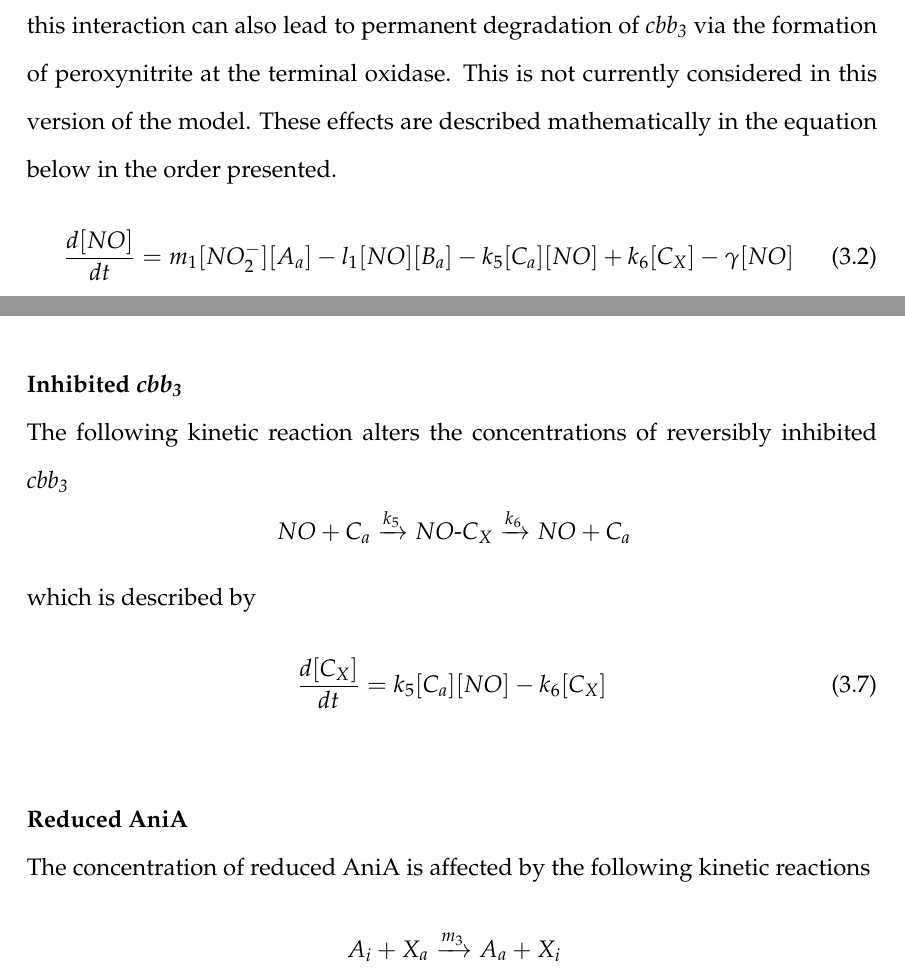
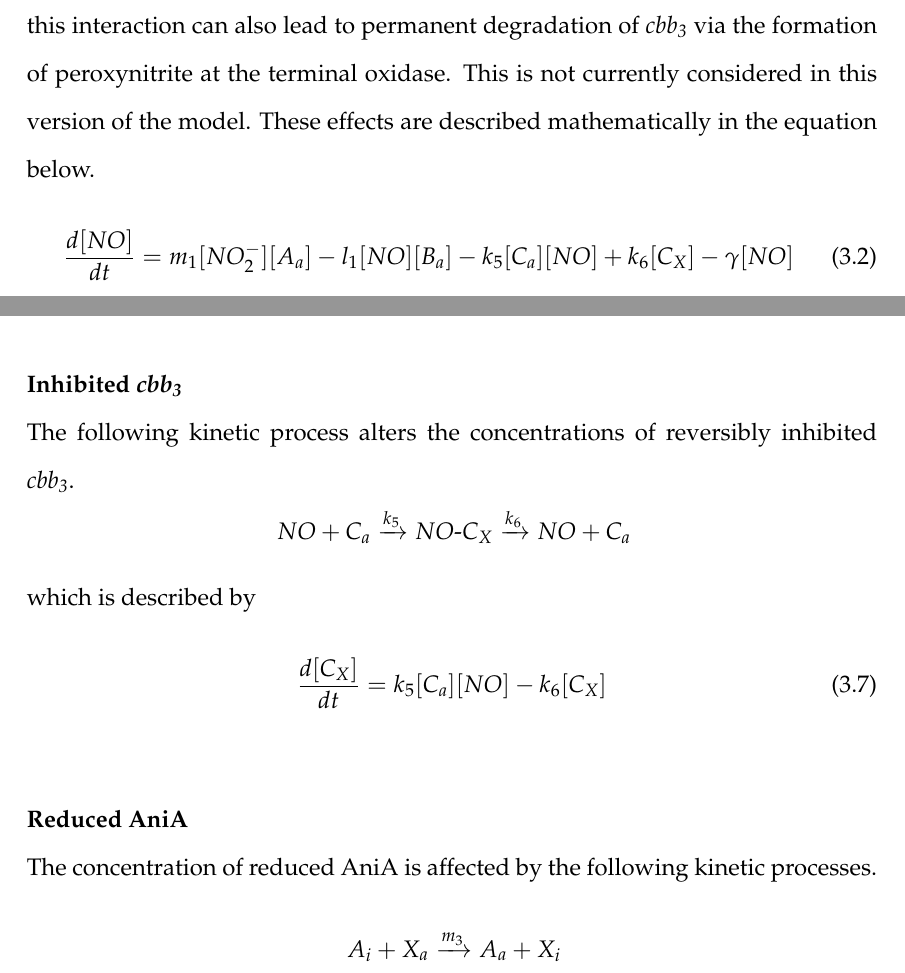
Before and after one commit to andrew-schofield/phd-thesis, a LaTeX thesis (Thesis.tex, which reads 04-model/modelconstructionandparameters.tex): two parts of pages 47 and 51 of 122, joined at a grey line, cut so that both start at the same text. The pictures show the PDF file Thesis.pdf that the author committed with the source.

Commit message:
2nd page of Jamie's changes to chapter 3

```diff
--- a/04-model/modelconstructionandparameters.tex
+++ b/04-model/modelconstructionandparameters.tex
@@ -28,26 +28,27 @@ The differential equation that gives the change in oxygen concentration is
 In isolation the first term gives rise to a simple exponential input of oxygen until the saturation level ($K_O$) is reached. One small complication encountered was that $\beta$ is itself affected by the amount of bacteria in the vessel which has implications for fitting. Further details are given in Chapter \ref{chap:oxygenreduction}.\\
 %This is inversely proportional to oxygen concentration in the chamber, and limited to the oxygen saturation concentration, $K_O$. This component of the equation is required to account for a peculiarity of the experimental set-up, whereby the rate of diffusion of oxygen into the system depends on the density of the bacterial culture, and is not insignificant. $k_{1}$ is the rate of reduction of oxygen by the oxygen reductase \cbbthree{}. This rate depends on the concentration of reduced (i.e. active) \cbbthree{}, $C_a$ and the concentration of \cOxygen{}.%
 {\bf Nitric Oxide}\\
-The change in nitric oxide concentration is affected by the following kinetic reactions
+The change in nitric oxide concentration is affected by the following kinetic processes.
 \begin{equation*}
 \begin{gathered}
 NO_2^- + A_a \xrightarrow{m_1} NO + A_i\\
 NO + B_a \xrightarrow{l_1} N_2O + B_i\\
 NO + C_a \xrightarrow{k_5} NO\mhyphen C_X\\
 NO\mhyphen C_X \xrightarrow{k_6} NO + C_a\\
-\emptyset\xrightarrow{\gamma} NO
+NO \xrightarrow{\gamma} \emptyset
 \end{gathered}
 \end{equation*}
-The equations above have a number of additional interactions in comparison to $\mathrm{O}_2$. NO is created by the reduction of $\mathrm{NO}_\mathrm{2}^\mathrm{-}$ by AniA, is reduced by its dedicated reductase, NorB, and converted to $\mathrm{N}_2\mathrm{O}$ which is lost from the cell, interacts with \cbbthree{}, and is also spontaneously lost from the electrode chamber. I make the assumption that the interaction with \cbbthree{} occurs only in a reversible manner, leading to an NO bound and temporarily inactive form $C_X$. There is evidence that this interaction can also lead to permanent degradation of \cbbthree{} via the formation of peroxynitrite at the terminal oxidase. This is not currently considered in this version of the model. These effects are described mathematically in the equation below in the order presented.
+The equations above have a number of additional interactions in comparison to $\mathrm{O}_2$. NO is created by the reduction of $\mathrm{NO}_\mathrm{2}^\mathrm{-}$ by AniA, is reduced by its dedicated reductase, NorB, and converted to $\mathrm{N}_2\mathrm{O}$ which is lost from the cell, interacts with \cbbthree{}, and is also spontaneously lost from the electrode chamber. I make the assumption that the interaction with \cbbthree{} occurs only in a reversible manner, leading to an NO bound and temporarily inactive form $C_X$. There is evidence that this interaction can also lead to permanent degradation of \cbbthree{} via the formation of peroxynitrite at the terminal oxidase. This is not currently considered in this version of the model. These effects are described mathematically in the equation below.
 %The equation for describing \cNO{} concentration changes is more complex as \cNO{} has a number of additional interactions in comparison to \cOxygen{}. \cNO{} also interacts with \cbbthree{}, in addition to being reduced from \cNitrite{}, reduced to \cNtwoO{} and spontaneously lost from the electrode chamber. Currently this is the equation being used to model \cNO{} concentration.
 \begin{equation}
 \frac{d[NO]}{dt} = m_{1}[NO_2^-][A_a] - l_1[NO][B_a] - k_5[C_a][NO] + k_6 [C_X] - \gamma[NO]
 \label{eq:no}
 \end{equation}
 The rate of synthesis of NO is captured by the first term, with rate constant $m_{1}$ and depends on the both the concentration of $\mathrm{NO}_\mathrm{2}^\mathrm{-}$ and reduced AniA ($A_a$). The reduction of NO is described by the next term with the rate constant $l_1$ and also depends on the concentration of NO and reduced NorB ($B_a$). Inhibition of \cbbthree{} by NO is modelled by the $\mathrm{3}^\mathrm{rd}$ component of the equation. $k_5$ is the rate constant describing the reversible binding of NO to \cbbthree{} to form the inactive form of \cbbthree{}, $C_X$. $k_6$ is the rate of recovery of this inhibited \cbbthree{}. $\gamma$ is the spontaneous rate of loss of NO from the electrode chamber.\\
+\\\\
 %The synthesis of \cNO{} is modelled by $m_{1}$ which is the rate of \cNitrite{} reduction by reduced (active) AniA. This also depends on the concentration of \cNitrite{} and reduced AniA ($A_a$). The reduction of \cNO{} requires $l_1$ which is the rate of reduction of \cNO{} by reduced (active) NorB. This depends on the concentration of \cNO{} and reduced NorB ($B_a$). Inhibition of \cbbthree{} by \cNO{} is modelled by the \engordnumber{3} component of the equation. $k_5$ is the rate of inhibition of \cbbthree{} by \cNO{}. $k_6$ is the rate of recovery of inhibited \cbbthree{}. $\gamma$ is the rate of spontaneous loss of \cNO{} from the electrode chamber.
 {\bf Nitrite}\\
-The change in nitrite concentration is affected by the following kinetic reaction
+The change in nitrite concentration is affected by the following kinetic process.
 \begin{equation*}
 NO_2^- + A_a \xrightarrow{m_1} NO + A_i
 \end{equation*}
@@ -63,7 +64,7 @@ where $m_{1}$ is the rate of reduction of \cNitrite{} by reduced (active) AniA (
 In addition to the rate of change of concentration of the respiratory substrates, the model also contains information about the upstream state of components of the transfer chain, starting from the quinone pool. The ultimate upstream source of electrons into the respiratory chain is from NADH, but I have chosen to subsume all process prior to the quinone pool into a simple single rate. This simplification is made to avoid further complications associated with varying metabolism and to avoid distraction from the stated primary aim of understanding the switching behaviour of the downstream chain. I have chosen the quinone pool as the starting point because it is known that NorB draws electrons directly from this point and therefore this represents the first branch in the chain. I wish understand how competition for electrons at branches effects function and therefore the quinone pool is included in the model.\\
 %In addition to the rate of change of concentration of the respiratory substrates, the model also contains information about the state of the quinone pool, which is the upstream source of electrons into the respiratory chain. This is important because this affects the rate of reduction of the various enzymes which perform the substrate reductions. The equation for modelling the change in reduction state (activity) of the quinone pool is
 {\bf Quinones}\\
-The change in concentration of reduced quinones is affected by the following kinetic reactions
+The change in concentration of reduced quinones is affected by the following kinetic processes.
 \begin{equation*}
 \begin{gathered}
 Q_i \xrightarrow{g} Q_a\\
@@ -82,7 +83,7 @@ I am using a simplified version of cytochromes and therefore $X$ actually repres
 %$Q_a$ is the reduced quinone, and $Q$ the total concentration of quinones in the system. $g$ represents the rate of flow of electrons into the quinone pool from NADH. The rate of reduction of NorB by active quinones is given by $l_3$. NorB and reduced NorB are given by $B$ and $B_a$ respectively. As the quinones also reduce the cytochromes, this also needs to be modelled. $f$ denotes the rate of reduction of cytochromes by the active quinones. Cytochromes and reduced cytochromes are given by $X$ and $E$ respectively.
 
 %Given that the concentration of active cytochromes changes, due to reduction by the quinone pool and oxidation by the downstream enzymes, and this concentration is a parameter in (\ref{eq:quinones}), it also needs to be included in the model, and this is given by the following equation
-The concentration of active cytochrome pool changes due to both reduction by the upstream quinone pool and oxidation by both of the remaining downstream terminal enzymes as can be seen in the following kinetic reactions
+The concentration of active cytochrome pool changes due to both reduction by the upstream quinone pool and oxidation by both of the remaining downstream terminal enzymes as can be seen in the following kinetic processes.
 \begin{equation*}
 \begin{gathered}
 C_i + X_a \xrightarrow{k_3} C_a + X_i\\
@@ -117,7 +118,7 @@ which is described by
 \end{equation}
 \\
 {\bf Inhibited \cbbthree{}}\\
-The following kinetic reaction alters the concentrations of reversibly inhibited \cbbthree{}
+The following kinetic process alters the concentrations of reversibly inhibited \cbbthree{}.
 \begin{equation*}
 \begin{gathered}
  NO + C_a \xrightarrow{k_5} NO\mhyphen C_X \xrightarrow{k_6} NO + C_a
@@ -130,7 +131,7 @@ which is described by
 \end{equation}
 \\
 {\bf Reduced AniA}\\
-The concentration of reduced AniA is affected by the following kinetic reactions
+The concentration of reduced AniA is affected by the following kinetic processes.
 \begin{equation*}
 \begin{gathered}
 A_i + X_a \xrightarrow{m_3} A_a + X_i \\
@@ -143,7 +144,7 @@ which can be modelled by
 \label{eq:active_ania}
 \end{equation}
 \\{\bf Reduced NorB}\\
-Changes in NorB concentration occur via the following kinetic reactions
+Changes in NorB concentration occur via the following kinetic processes.
 \begin{equation*}
 \begin{gathered}
 B_i + Q_a \xrightarrow{l_3} Q_i + B_a \\
```
Also changed, not shown: Thesis.pdf, 04-model/modelconstructionandparameters.tex (4 more changed lines).
